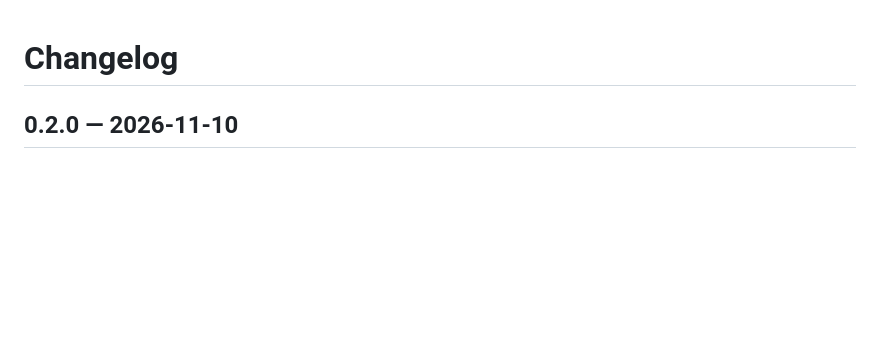
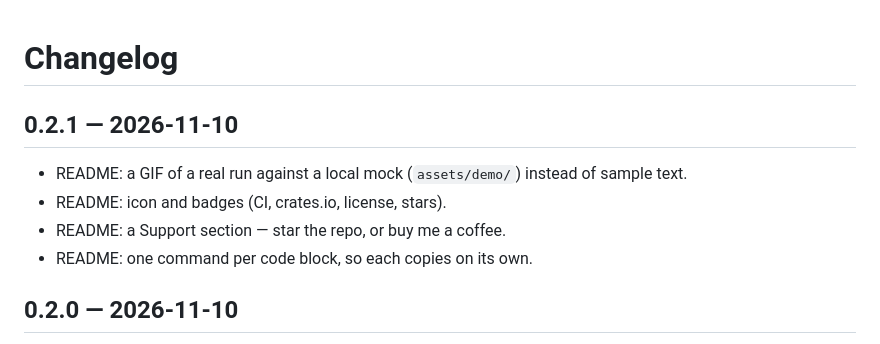
Before and after one commit to deeplabua/oci-free-audit, a Markdown page: CHANGELOG.md, the part around the change. Drawn GitHub-style; blank space fills up the shorter version.

```diff
--- a/CHANGELOG.md
+++ b/CHANGELOG.md
@@ -1,4 +1,11 @@
 # Changelog
+
+## 0.2.1 — 2026-11-10
+
+- README: a GIF of a real run against a local mock (`assets/demo/`) instead of sample text.
+- README: icon and badges (CI, crates.io, license, stars).
+- README: a Support section — star the repo, or buy me a coffee.
+- README: one command per code block, so each copies on its own.
 
 ## 0.2.0 — 2026-11-10
 
```
Also changed, not shown: README.md (+51 -27 lines), .github/oci-free-audit-256.png (added), assets/demo.gif (added), 7 other files.
